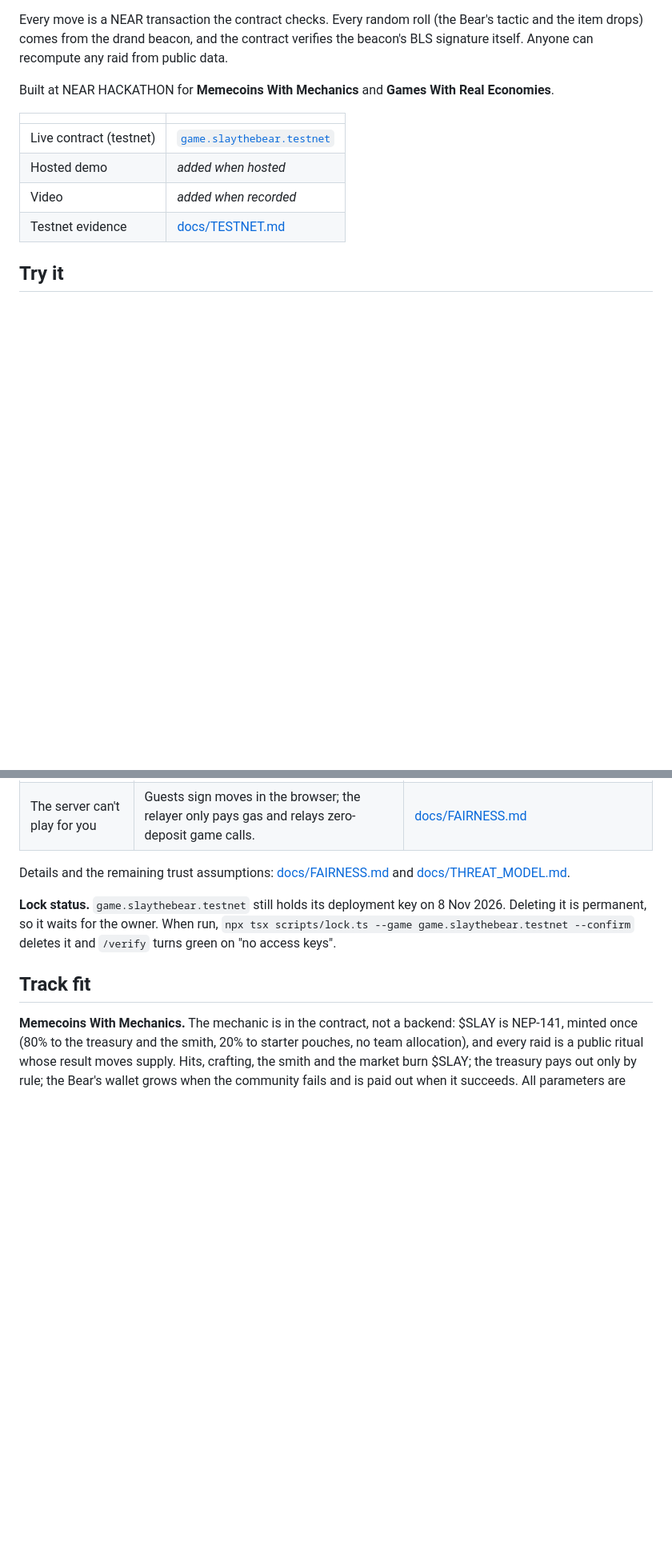
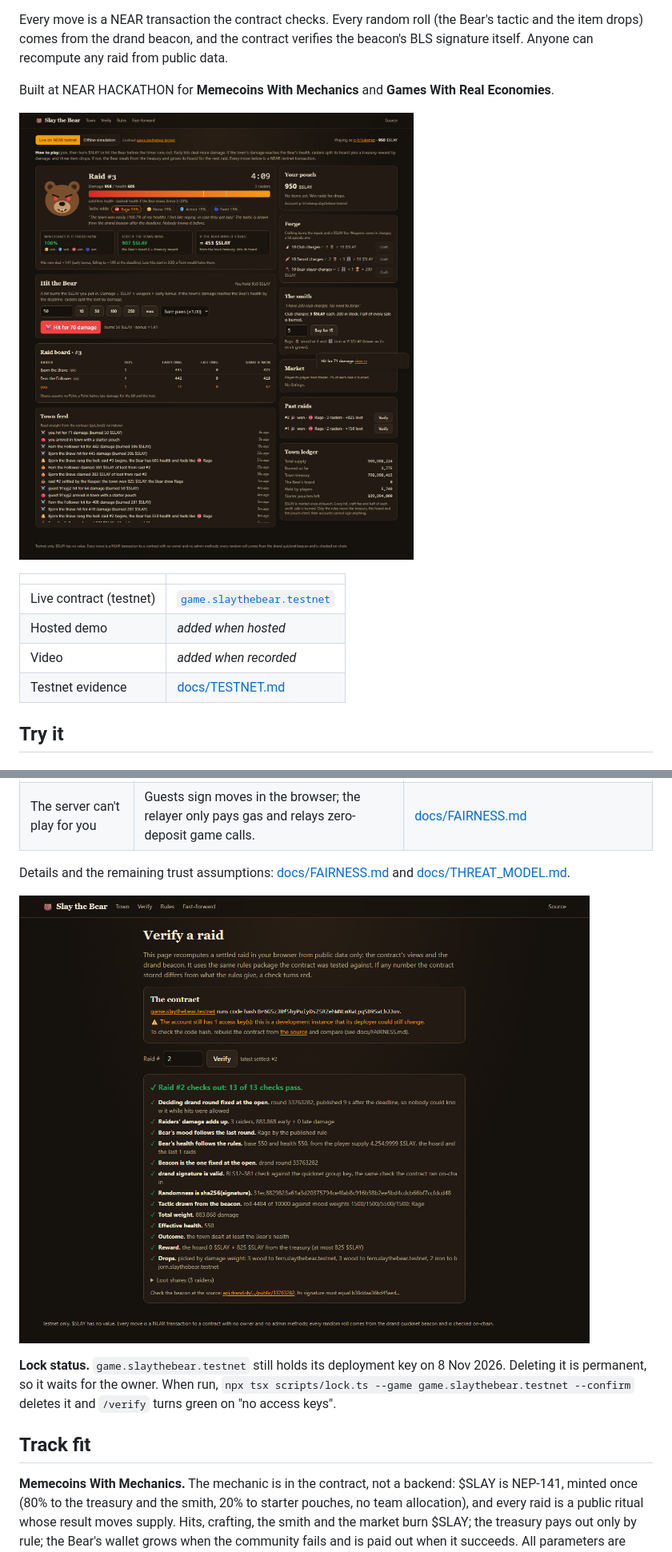
Before and after one commit to vibe-code-guy/slay-the-bear, a Markdown page: README.md, 2 parts joined by grey strips. Shown at 80% size. Drawn GitHub-style; pictures changed too: docs/img/town.png (added), docs/img/verify.png (added); blank space fills up the shorter version.

```diff
--- a/README.md
+++ b/README.md
@@ -10,6 +10,8 @@ the item drops) comes from the drand beacon, and the contract verifies the beaco
 signature itself. Anyone can recompute any raid from public data.
 
 Built at NEAR HACKATHON for **Memecoins With Mechanics** and **Games With Real Economies**.
+
+![A raid on game.slaythebear.testnet: the Bear's health bar, tactic odds, win chance, the raid board with two villager NPCs and a guest, and the town feed read from the contract](docs/img/town.png)
 
 | | |
 | --- | --- |
@@ -89,6 +91,8 @@ prices move with its stock and whose forge runs at every raid's open.
 
 Details and the remaining trust assumptions: [docs/FAIRNESS.md](docs/FAIRNESS.md) and
 [docs/THREAT_MODEL.md](docs/THREAT_MODEL.md).
+
+![The /verify page recomputing raid 1 of game.slaythebear.testnet: 13 of 13 checks pass](docs/img/verify.png)
 
 **Lock status.** `game.slaythebear.testnet` still holds its deployment key on 8 Nov 2026.
 Deleting it is permanent, so it waits for the owner. When run, `npx tsx scripts/lock.ts --game
```
Also changed, not shown: other parts of README.md (+1 -1 lines), 4 other files.
